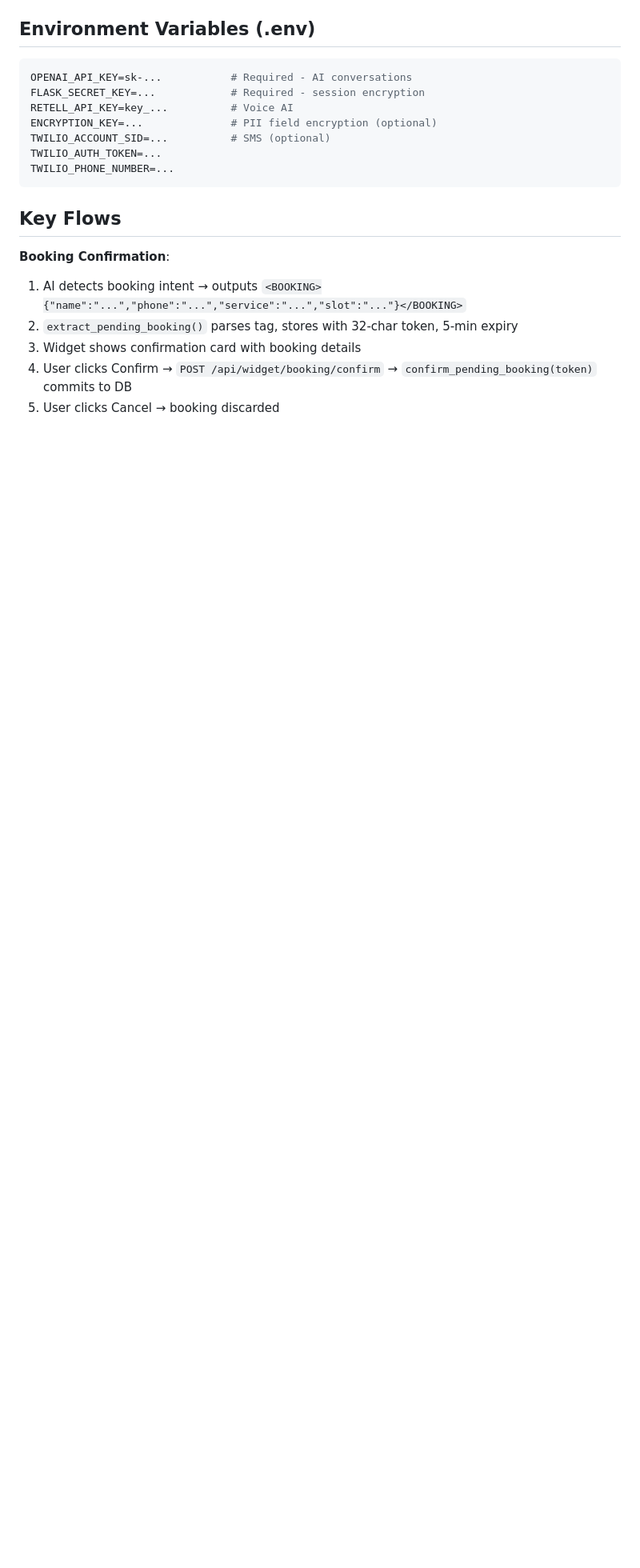
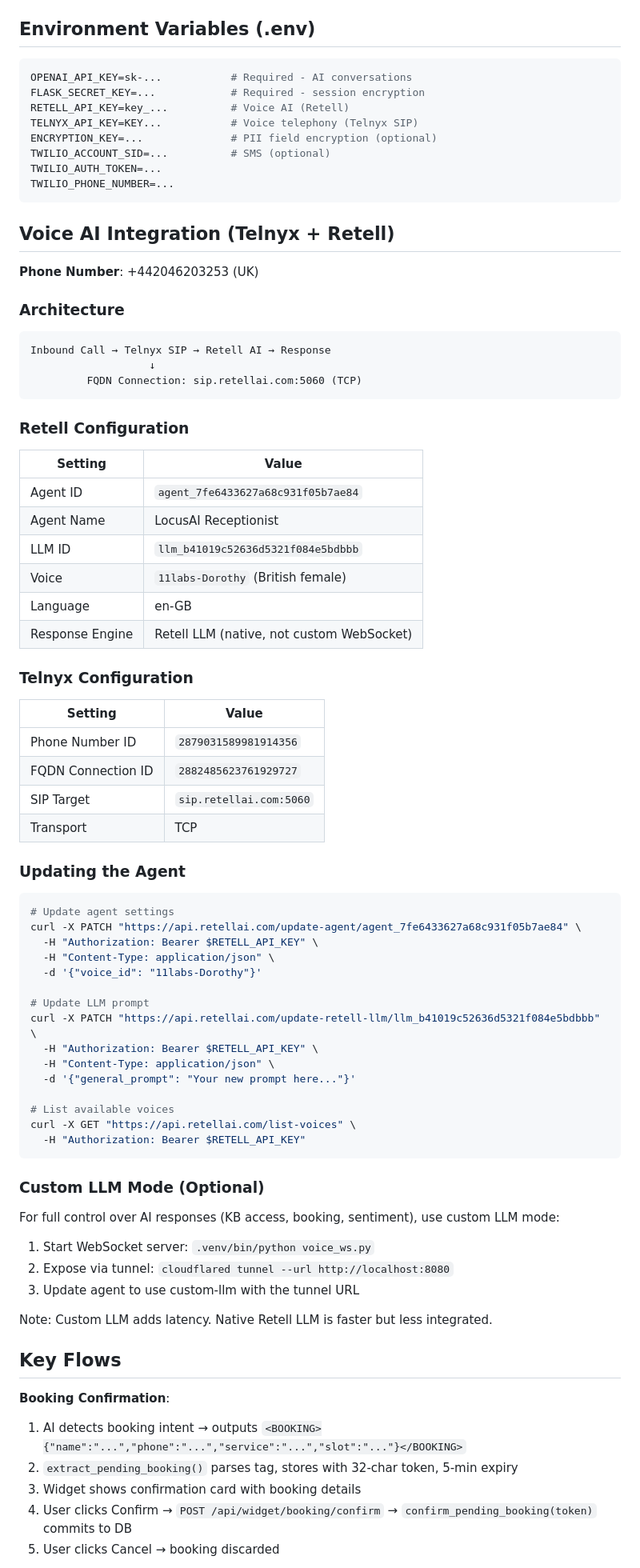
Before and after one commit to locusai1/LocusAI, a Markdown page: CLAUDE.md, the part around one of its changes. Shown at 80% size. Rendered like a GitHub page; blank space fills up the shorter version.

Commit message:
Add Telnyx SIP + Retell voice integration docs
- Document phone number +442046203253 (UK)
- Add Retell agent/LLM configuration details
- Add Telnyx FQDN connection setup
- Include API examples for updating agent/LLM
- Update current state with voice AI live status
- Note premium UI overhaul completion

Co-Authored-By: Claude Opus 4.5 <noreply@anthropic.com>

````diff
--- a/CLAUDE.md
+++ b/CLAUDE.md
@@ -99,12 +99,69 @@ reminders     (id, appointment_id, type[24h|1h|15m], channel[email|sms], schedul
 ```bash
 OPENAI_API_KEY=sk-...           # Required - AI conversations
 FLASK_SECRET_KEY=...            # Required - session encryption
-RETELL_API_KEY=key_...          # Voice AI
+RETELL_API_KEY=key_...          # Voice AI (Retell)
+TELNYX_API_KEY=KEY...           # Voice telephony (Telnyx SIP)
 ENCRYPTION_KEY=...              # PII field encryption (optional)
 TWILIO_ACCOUNT_SID=...          # SMS (optional)
 TWILIO_AUTH_TOKEN=...
 TWILIO_PHONE_NUMBER=...
 ```
+
+## Voice AI Integration (Telnyx + Retell)
+
+**Phone Number**: +442046203253 (UK)
+
+### Architecture
+```
+Inbound Call → Telnyx SIP → Retell AI → Response
+                   ↓
+         FQDN Connection: sip.retellai.com:5060 (TCP)
+```
+
+### Retell Configuration
+| Setting | Value |
+|---------|-------|
+| Agent ID | `agent_7fe6433627a68c931f05b7ae84` |
+| Agent Name | LocusAI Receptionist |
+| LLM ID | `llm_b41019c52636d5321f084e5bdbbb` |
+| Voice | `11labs-Dorothy` (British female) |
+| Language | en-GB |
+| Response Engine | Retell LLM (native, not custom WebSocket) |
+
+### Telnyx Configuration
+| Setting | Value |
+|---------|-------|
+| Phone Number ID | `2879031589981914356` |
+| FQDN Connection ID | `2882485623761929727` |
+| SIP Target | `sip.retellai.com:5060` |
+| Transport | TCP |
+
+### Updating the Agent
+```bash
+# Update agent settings
+curl -X PATCH "https://api.retellai.com/update-agent/agent_7fe6433627a68c931f05b7ae84" \
+  -H "Authorization: Bearer $RETELL_API_KEY" \
+  -H "Content-Type: application/json" \
+  -d '{"voice_id": "11labs-Dorothy"}'
+
+# Update LLM prompt
+curl -X PATCH "https://api.retellai.com/update-retell-llm/llm_b41019c52636d5321f084e5bdbbb" \
+  -H "Authorization: Bearer $RETELL_API_KEY" \
+  -H "Content-Type: application/json" \
+  -d '{"general_prompt": "Your new prompt here..."}'
+
+# List available voices
+curl -X GET "https://api.retellai.com/list-voices" \
+  -H "Authorization: Bearer $RETELL_API_KEY"
+```
+
+### Custom LLM Mode (Optional)
+For full control over AI responses (KB access, booking, sentiment), use custom LLM mode:
+1. Start WebSocket server: `.venv/bin/python voice_ws.py`
+2. Expose via tunnel: `cloudflared tunnel --url http://localhost:8080`
+3. Update agent to use custom-llm with the tunnel URL
+
+Note: Custom LLM adds latency. Native Retell LLM is faster but less integrated.
 
 ## Key Flows
 
````
Also changed, not shown: other parts of CLAUDE.md (+2 -1 lines).
